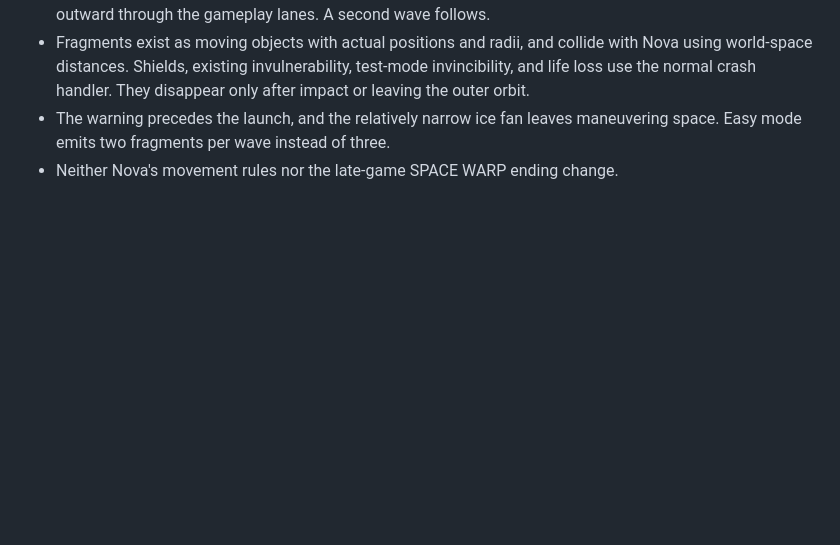
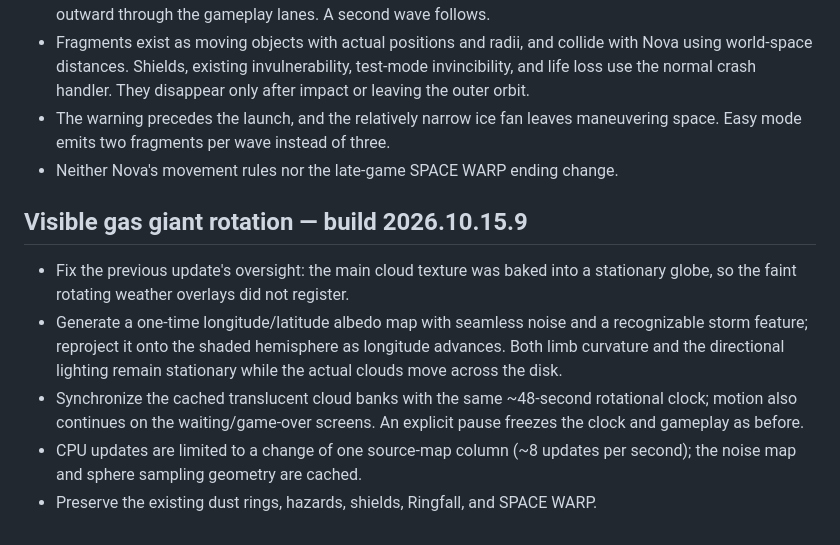
Before and after one commit to richcande1-rca/orbit, a Markdown page: README.md, the part around the change. Drawn GitHub-style; blank space fills up the shorter version.

Commit message:
Publish visible Orbit surface rotation fix in README.md

```diff
--- a/README.md
+++ b/README.md
@@ -160,3 +160,18 @@ and cross safely. Power-ups are optional and can expire if ignored.
 - The warning precedes the launch, and the relatively narrow ice fan leaves
   maneuvering space. Easy mode emits two fragments per wave instead of three.
 - Neither Nova's movement rules nor the late-game SPACE WARP ending change.
+
+## Visible gas giant rotation — build 2026.10.15.9
+
+- Fix the previous update's oversight: the main cloud texture was baked into a
+  stationary globe, so the faint rotating weather overlays did not register.
+- Generate a one-time longitude/latitude albedo map with seamless noise and
+  a recognizable storm feature; reproject it onto the shaded hemisphere as
+  longitude advances. Both limb curvature and the directional lighting remain
+  stationary while the actual clouds move across the disk.
+- Synchronize the cached translucent cloud banks with the same ~48-second
+  rotational clock; motion also continues on the waiting/game-over screens.
+  An explicit pause freezes the clock and gameplay as before.
+- CPU updates are limited to a change of one source-map column (~8 updates
+  per second); the noise map and sphere sampling geometry are cached.
+- Preserve the existing dust rings, hazards, shields, Ringfall, and SPACE WARP.
```
